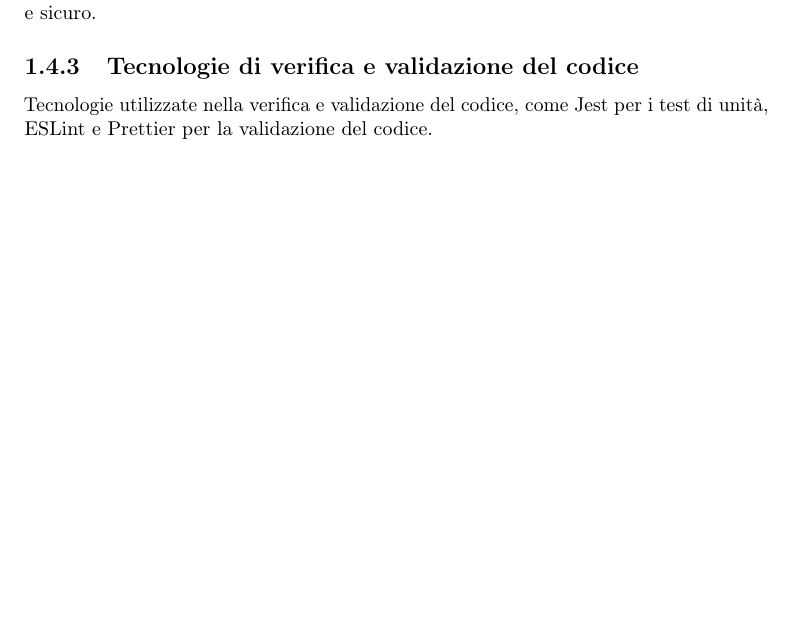
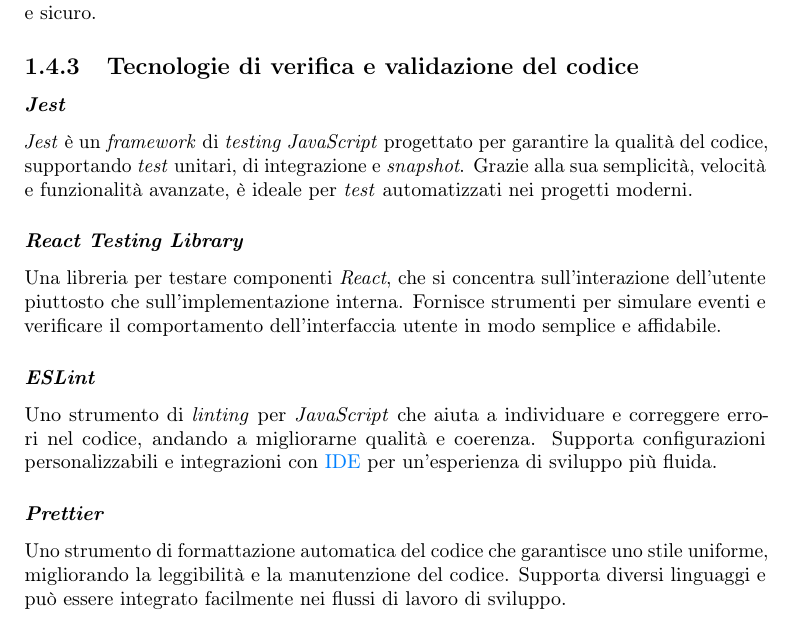
Before and after one commit to AMike01/CS-Thesis, a LaTeX thesis (thesis.tex, which reads chapters/contestoAziendale/tecnologie-utilizzate.tex): part of page 17 of 28 before the commit and part of page 17 of 29 after it, cut so that both start at the same text, the shorter picture padded with empty space. Compiled offline with pdfLaTeX.

Commit message:
tecnologie di verifica e validazione

```diff
--- a/chapters/contestoAziendale/tecnologie-utilizzate.tex
+++ b/chapters/contestoAziendale/tecnologie-utilizzate.tex
@@ -140,8 +140,25 @@
 Un sistema di controllo di versione distribuito, progettato per tracciare le modifiche al codice sorgente e facilitare la collaborazione tra sviluppatori. \\
 Permette di gestire versioni, ramificare progetti e integrare modifiche in modo efficiente e sicuro.
 
-
 \subsection{Tecnologie di verifica e validazione del codice}
 \label{sez:tecnologie-validazione-codice}
 
-Tecnologie utilizzate nella verifica e validazione del codice, come Jest per i test di unità, ESLint e Prettier per la validazione del codice.
+\subsubsection{\textit{Jest}}
+
+\textit{Jest} è un \textit{framework} di \textit{testing JavaScript} progettato per garantire la qualità del codice, supportando \textit{test} unitari, di integrazione e \textit{snapshot}.
+Grazie alla sua semplicità, velocità e funzionalità avanzate, è ideale per \textit{test} automatizzati nei progetti moderni.
+
+\subsubsection{\textit{React Testing Library}}
+
+Una libreria per testare componenti \textit{React}, che si concentra sull'interazione dell'utente piuttosto che sull'implementazione interna.
+Fornisce strumenti per simulare eventi e verificare il comportamento dell'interfaccia utente in modo semplice e affidabile.
+
+\subsubsection{\textit{ESLint}}
+
+Uno strumento di \textit{linting} per \textit{JavaScript} che aiuta a individuare e correggere errori nel codice, andando a migliorarne qualità e coerenza.
+Supporta configurazioni personalizzabili e integrazioni con \gls{ide} per un'esperienza di sviluppo più fluida.
+
+\subsubsection{\textit{Prettier}}
+
+Uno strumento di formattazione automatica del codice che garantisce uno stile uniforme, migliorando la leggibilità e la manutenzione del codice.
+Supporta diversi linguaggi e può essere integrato facilmente nei flussi di lavoro di sviluppo.
```
